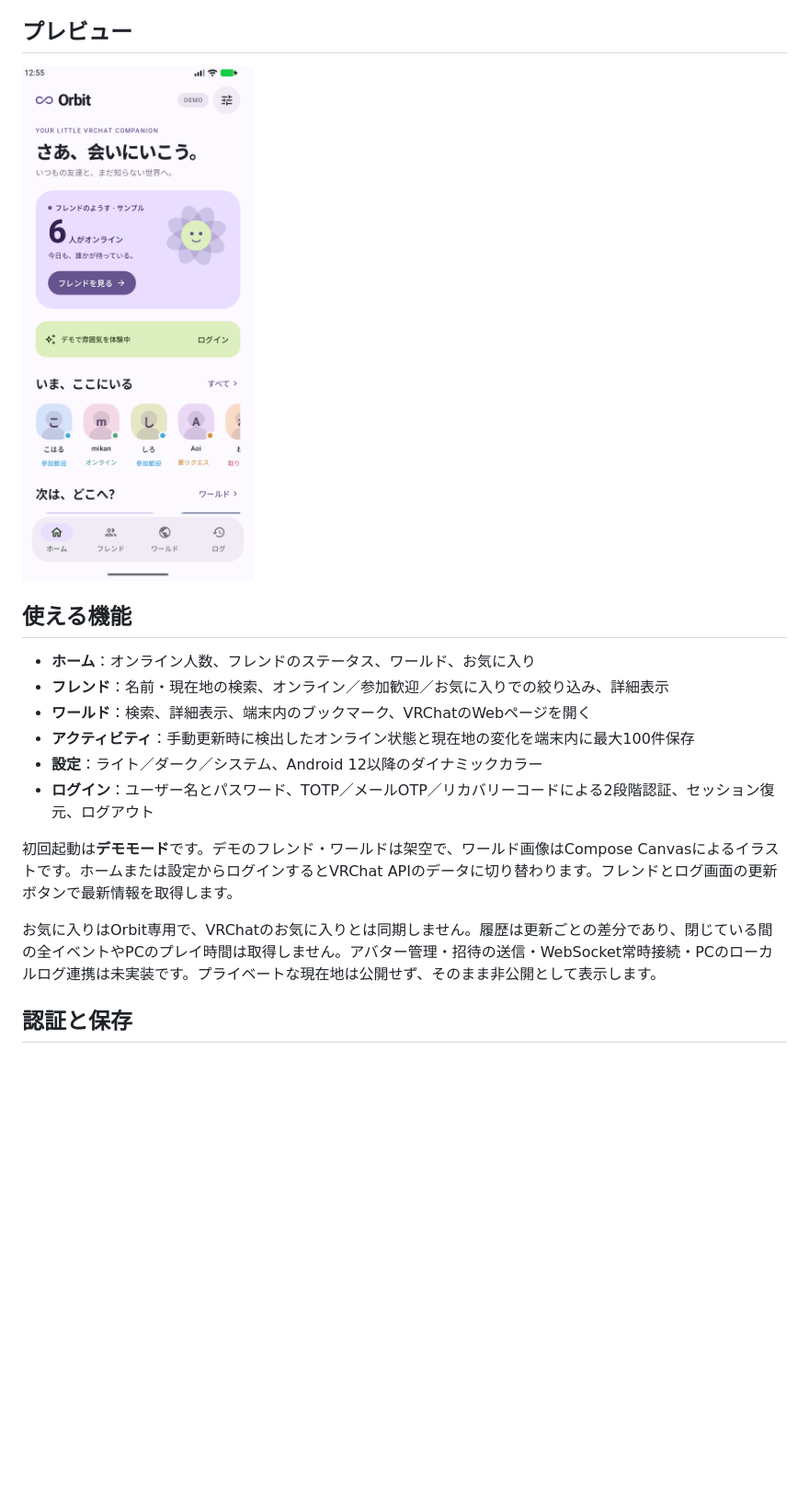
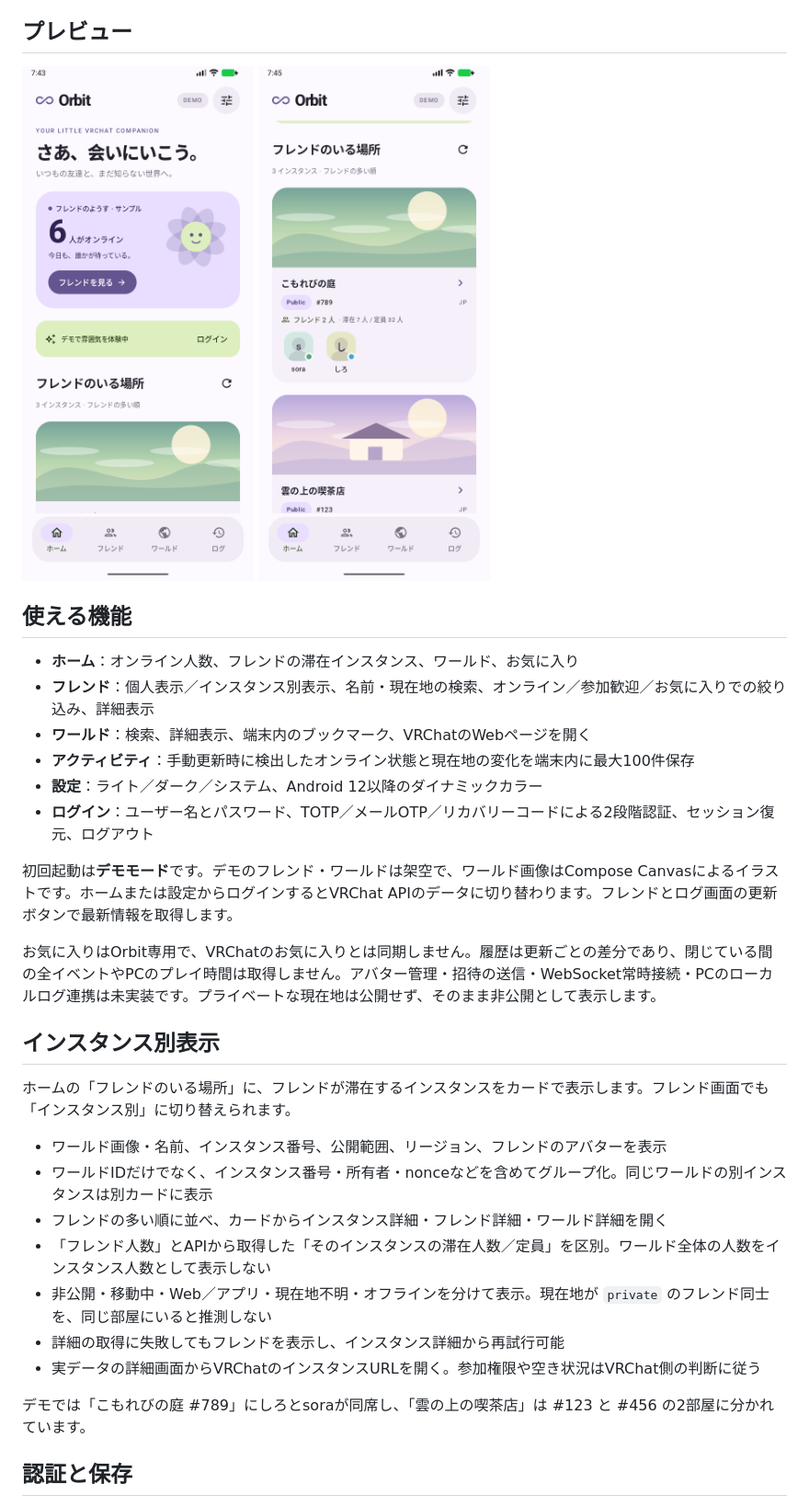
Before and after one commit to yamato3010/Orbit, a Markdown page: README.md, the part around one of its changes. Shown at 92% size. GitHub-like rendering; pictures changed too: docs/screenshots/home.png, docs/screenshots/instances.png (added); blank space fills up the shorter version.

Commit message:
docs: インスタンス画面と検証済みのソーシャル機能の操作手順を記載する

```diff
--- a/README.md
+++ b/README.md
@@ -4,12 +4,13 @@ VRChatのフレンドとワールドを身近にする、Kotlin / Jetpack Compos
 
 ## プレビュー
 
-<img src="docs/screenshots/home.png" alt="Orbitのホーム画面（デモモード）" width="320" />
+<img src="docs/screenshots/home.png" alt="Orbitのホーム画面（デモモード）" width="280" />
+<img src="docs/screenshots/instances.png" alt="同じインスタンスにいるフレンドをまとめたカード" width="280" />
 
 ## 使える機能
 
-- **ホーム**：オンライン人数、フレンドのステータス、ワールド、お気に入り
-- **フレンド**：名前・現在地の検索、オンライン／参加歓迎／お気に入りでの絞り込み、詳細表示
+- **ホーム**：オンライン人数、フレンドの滞在インスタンス、ワールド、お気に入り
+- **フレンド**：個人表示／インスタンス別表示、名前・現在地の検索、オンライン／参加歓迎／お気に入りでの絞り込み、詳細表示
 - **ワールド**：検索、詳細表示、端末内のブックマーク、VRChatのWebページを開く
 - **アクティビティ**：手動更新時に検出したオンライン状態と現在地の変化を端末内に最大100件保存
 - **設定**：ライト／ダーク／システム、Android 12以降のダイナミックカラー
@@ -18,6 +19,20 @@ VRChatのフレンドとワールドを身近にする、Kotlin / Jetpack Compos
 初回起動は**デモモード**です。デモのフレンド・ワールドは架空で、ワールド画像はCompose Canvasによるイラストです。ホームまたは設定からログインするとVRChat APIのデータに切り替わります。フレンドとログ画面の更新ボタンで最新情報を取得します。
 
 お気に入りはOrbit専用で、VRChatのお気に入りとは同期しません。履歴は更新ごとの差分であり、閉じている間の全イベントやPCのプレイ時間は取得しません。アバター管理・招待の送信・WebSocket常時接続・PCのローカルログ連携は未実装です。プライベートな現在地は公開せず、そのまま非公開として表示します。
+
+## インスタンス別表示
+
+ホームの「フレンドのいる場所」に、フレンドが滞在するインスタンスをカードで表示します。フレンド画面でも「インスタンス別」に切り替えられます。
+
+- ワールド画像・名前、インスタンス番号、公開範囲、リージョン、フレンドのアバターを表示
+- ワールドIDだけでなく、インスタンス番号・所有者・nonceなどを含めてグループ化。同じワールドの別インスタンスは別カードに表示
+- フレンドの多い順に並べ、カードからインスタンス詳細・フレンド詳細・ワールド詳細を開く
+- 「フレンド人数」とAPIから取得した「そのインスタンスの滞在人数／定員」を区別。ワールド全体の人数をインスタンス人数として表示しない
+- 非公開・移動中・Web／アプリ・現在地不明・オフラインを分けて表示。現在地が `private` のフレンド同士を、同じ部屋にいると推測しない
+- 詳細の取得に失敗してもフレンドを表示し、インスタンス詳細から再試行可能
+- 実データの詳細画面からVRChatのインスタンスURLを開く。参加権限や空き状況はVRChat側の判断に従う
+
+デモでは「こもれびの庭 #789」にしろとsoraが同席し、「雲の上の喫茶店」は #123 と #456 の2部屋に分かれています。
 
 ## 認証と保存
 
```
Also changed, not shown: other parts of README.md (+4 -3 lines).
